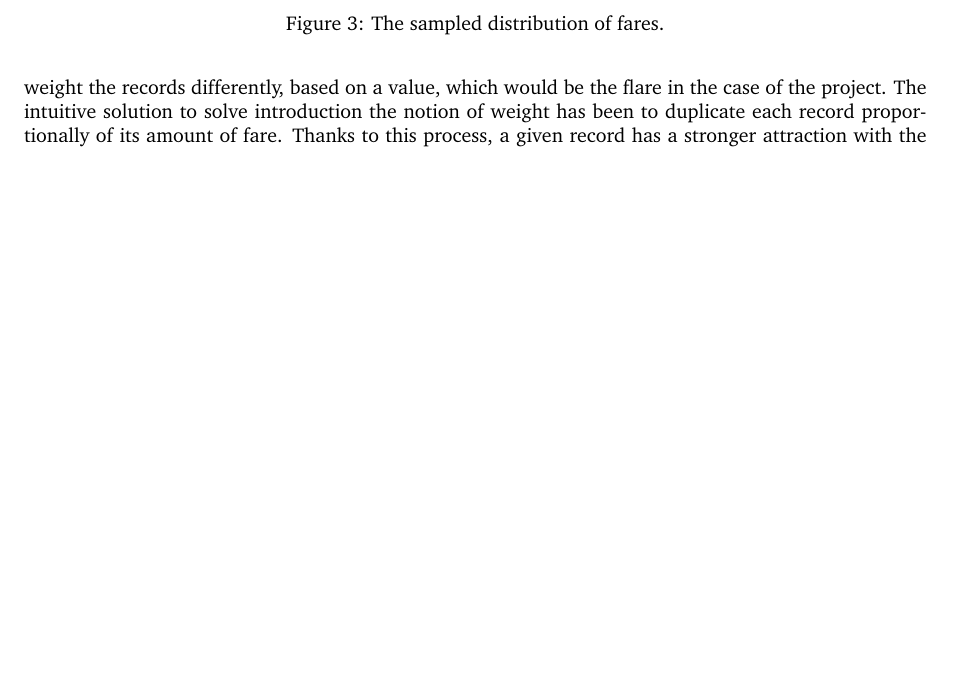
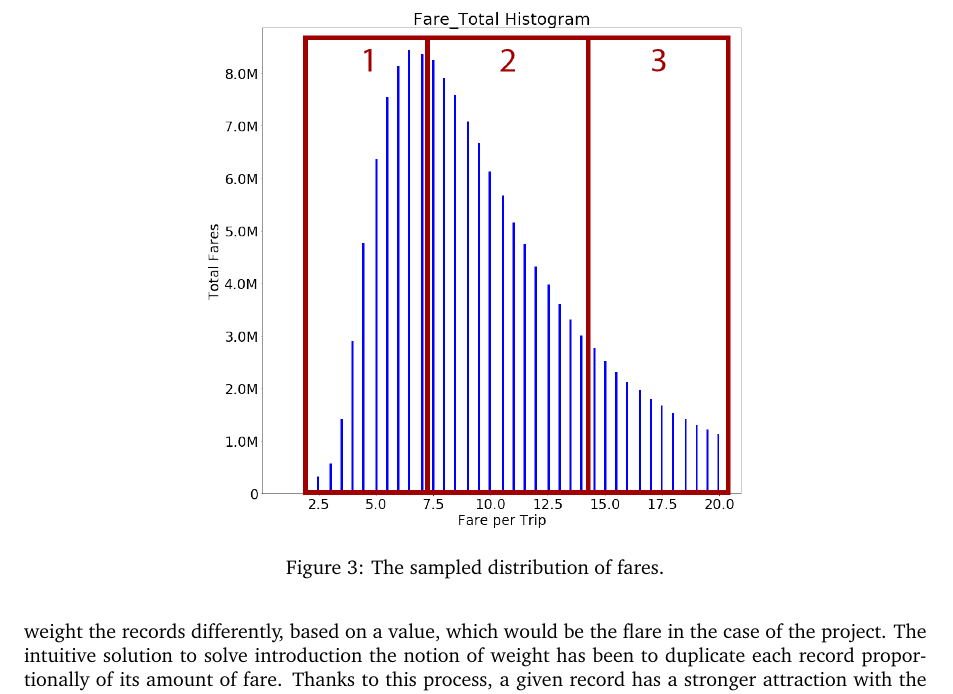
Before and after one commit to JamesMenetrey/hesso-bigdata-analytics, a LaTeX document (report/taxi-report.tex): part of page 5 of 5, cut so that both start at the same text, the shorter picture padded with empty space. Compiled offline with pdfLaTeX.

Commit message:
Add the image for the sampled fares.

```diff
--- a/report/taxi-report.tex
+++ b/report/taxi-report.tex
@@ -161,7 +161,7 @@ The sampling of the fares has been introduced to circumvent that issue. In a sim
 
 \begin{figure}
   \centering
-  %\includegraphics[]{images/distribution-fares-sampled-png}
+  \includegraphics[width=0.6\textwidth]{images/distribution-fares-sampled.png}
   \caption{The sampled distribution of fares.}
   \label{fig:distribution-fares-sampled}
 \end{figure}
```
Also changed, not shown: report/images/distribution-fares-sampled.png (added).
